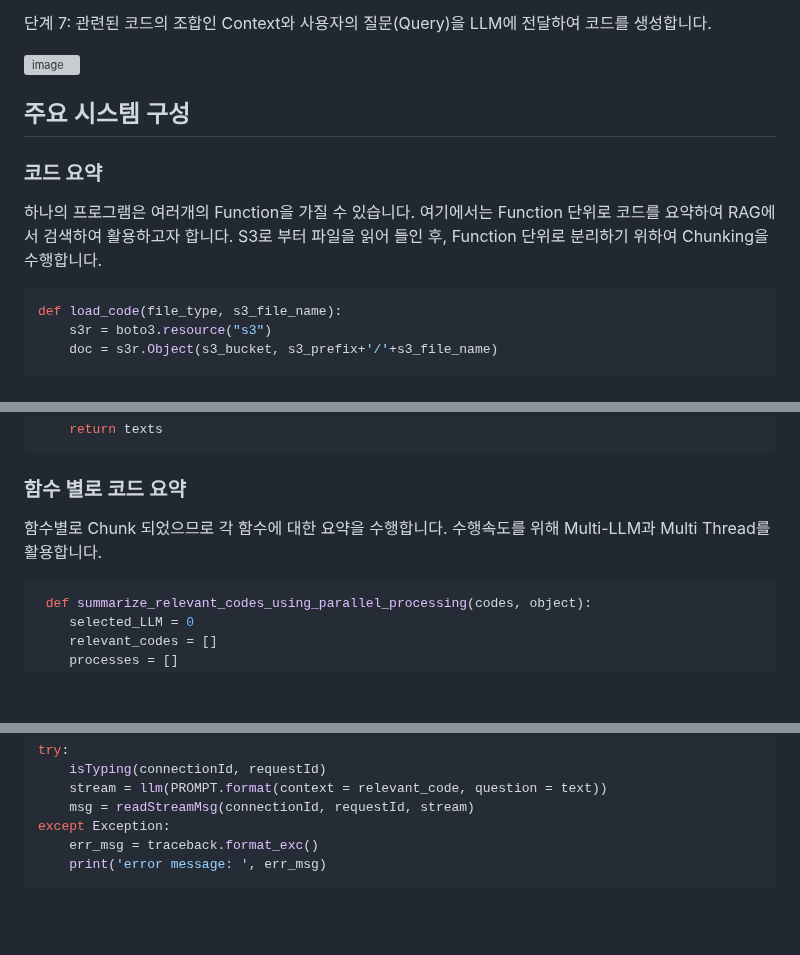
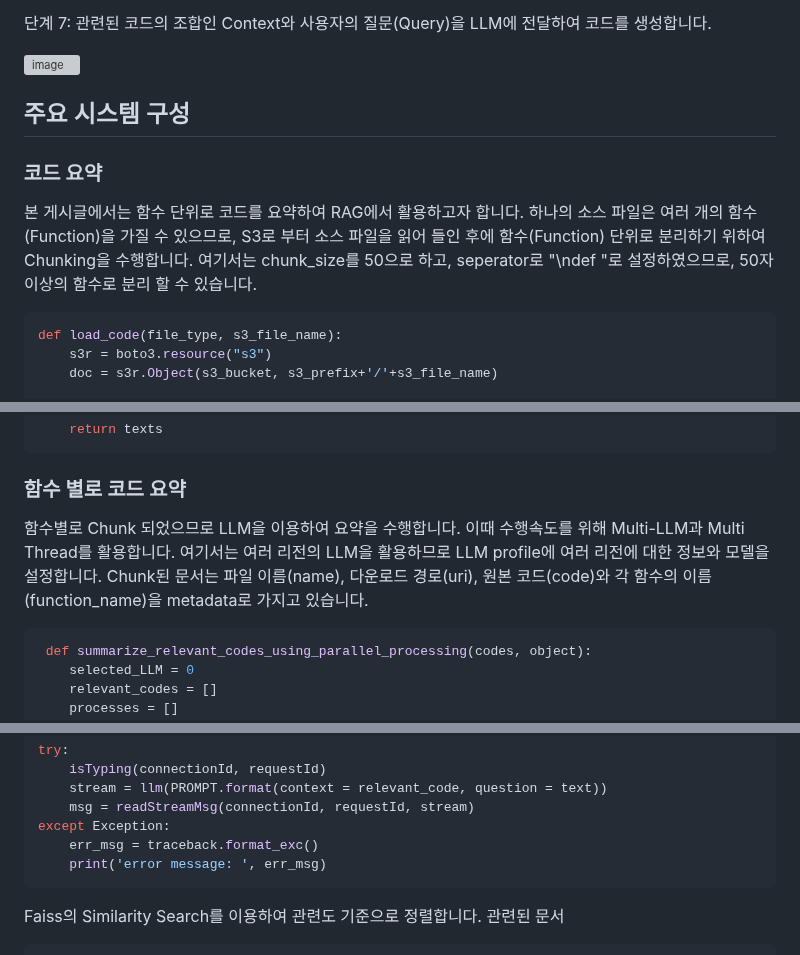
Before and after one commit to kyopark2014/rag-code-generation, a Markdown page: README.md, 3 parts joined by grey strips. Drawn GitHub-style; blank space fills up the shorter version; grey boxes are pictures that could not be loaded.

````diff
--- a/README.md
+++ b/README.md
@@ -28,11 +28,12 @@
 
 ![image](https://github.com/kyopark2014/rag-code-generation/assets/52392004/2cf62fbc-e8dd-4704-993f-864f9ee3dbc1)
 
+
 ## 주요 시스템 구성
 
 ### 코드 요약
 
-하나의 프로그램은 여러개의 Function을 가질 수 있습니다. 여기에서는 Function 단위로 코드를 요약하여 RAG에서 검색하여 활용하고자 합니다. S3로 부터 파일을 읽어 들인 후, Function 단위로 분리하기 위하여 Chunking을 수행합니다.
+본 게시글에서는 함수 단위로 코드를 요약하여 RAG에서 활용하고자 합니다. 하나의 소스 파일은 여러 개의 함수(Function)을 가질 수 있으므로, S3로 부터 소스 파일을 읽어 들인 후에 함수(Function) 단위로 분리하기 위하여 Chunking을 수행합니다. 여기서는 chunk_size를 50으로 하고, seperator로 "\ndef "로 설정하였으므로, 50자 이상의 함수로 분리 할 수 있습니다.
 
 ```python
 def load_code(file_type, s3_file_name):
@@ -56,7 +57,7 @@ def load_code(file_type, s3_file_name):
 
 ### 함수 별로 코드 요약
 
- 함수별로 Chunk 되었으므로 각 함수에 대한 요약을 수행합니다. 수행속도를 위해 Multi-LLM과 Multi Thread를 활용합니다.
+ 함수별로 Chunk 되었으므로 LLM을 이용하여 요약을 수행합니다. 이때 수행속도를 위해 Multi-LLM과 Multi Thread를 활용합니다. 여기서는 여러 리전의 LLM을 활용하므로 LLM profile에 여러 리전에 대한 정보와 모델을 설정합니다. Chunk된 문서는 파일 이름(name), 다운로드 경로(uri), 원본 코드(code)와 각 함수의 이름(function_name)을 metadata로 가지고 있습니다.
 
 ```python
  def summarize_relevant_codes_using_parallel_processing(codes, object):
@@ -387,4 +380,6 @@ except Exception:
     print('error message: ', err_msg)
 ```
 
+Faiss의 Similarity Search를 이용하여 관련도 기준으로 정렬합니다. 관련된 문서
+
 ```python
````
Also changed, not shown: other parts of README.md (+21 -33 lines).
